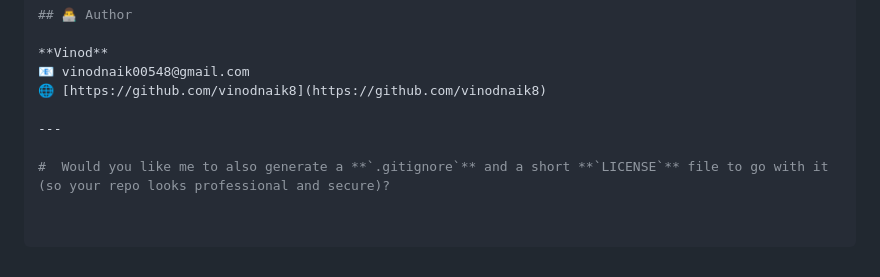
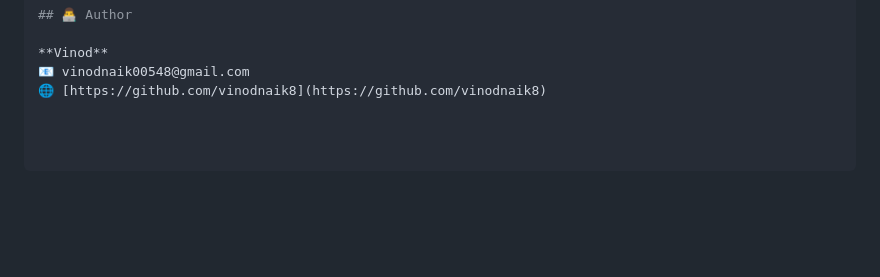
Before and after one commit to vinodnaik8/scholarship-management-system, a Markdown page: README.md, the part around the change. GitHub-like rendering; blank space fills up the shorter version.

```diff
--- a/README.md
+++ b/README.md
@@ -110,7 +110,3 @@ http://localhost/scholarship-management-system/
 **Vinod**
 📧 vinodnaik00548@gmail.com
 🌐 [https://github.com/vinodnaik8](https://github.com/vinodnaik8)
-
----
-
-#  Would you like me to also generate a **`.gitignore`** and a short **`LICENSE`** file to go with it (so your repo looks professional and secure)?
```
